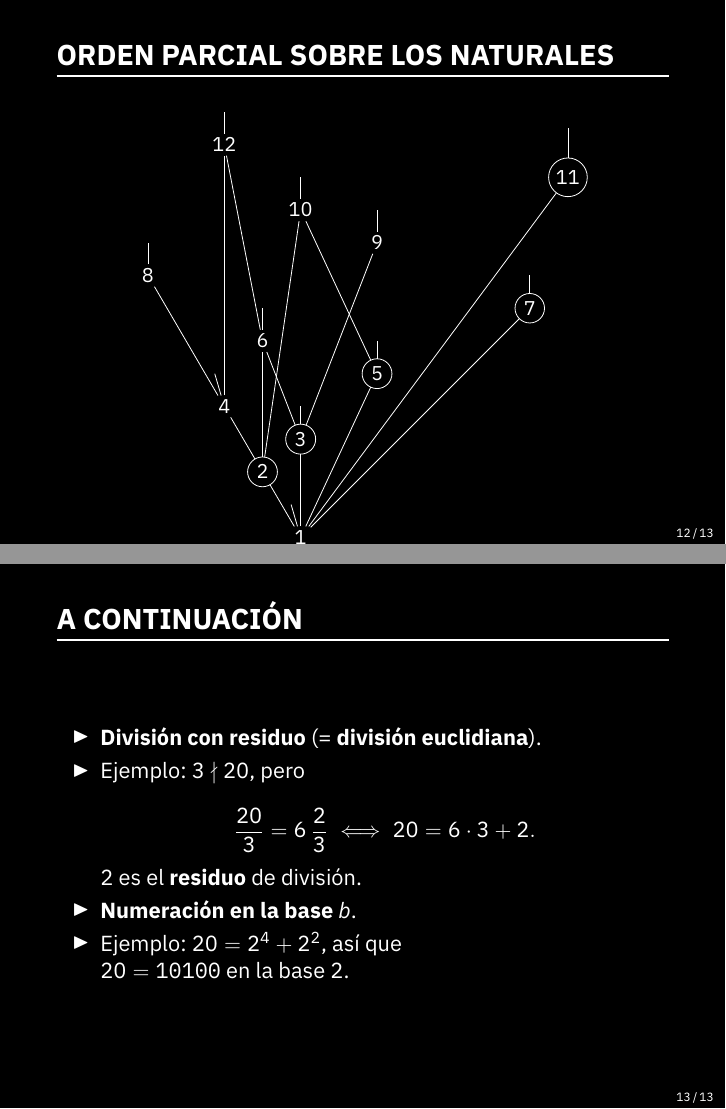
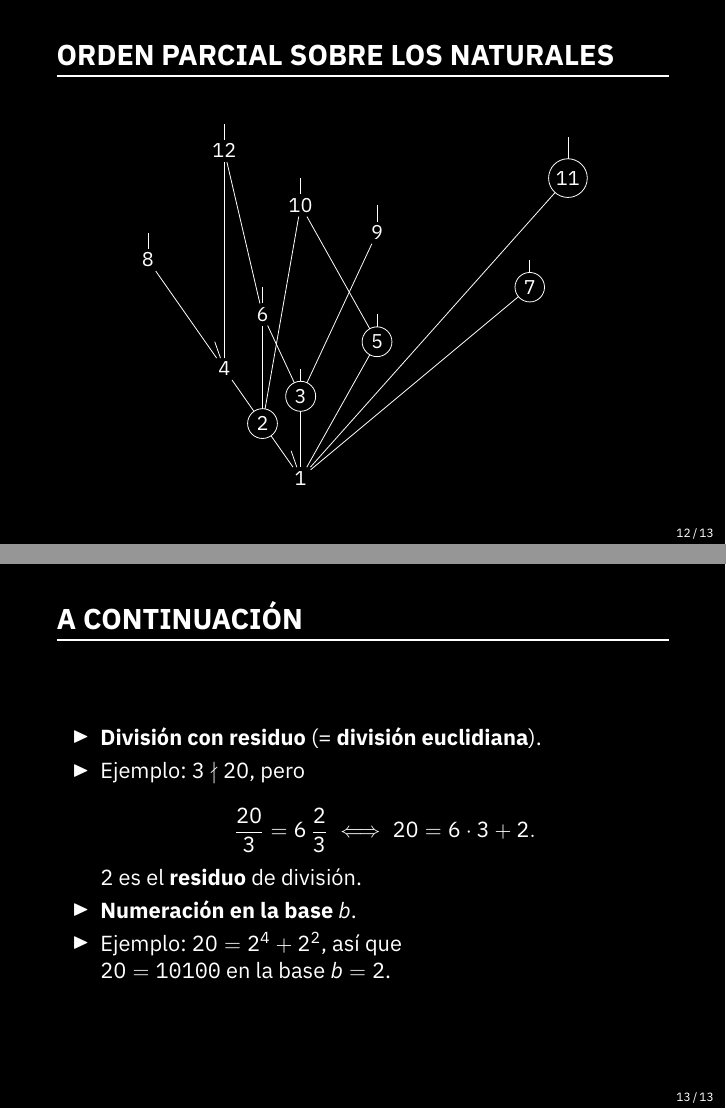
Before and after one commit to alexey-beshenov/tn-intro, LaTeX slides (slides/divisibilidad.tex): pages 64 and 69 of 70, joined at a grey line. Compiled offline with XeLaTeX.

Commit message:
Small changes

```diff
--- a/slides/divisibilidad.tex
+++ b/slides/divisibilidad.tex
@@ -257,7 +257,7 @@
 \begin{frame}
   \frametitle{ORDEN PARCIAL SOBRE LOS NATURALES}
 
-  \[ \begin{tikzpicture}[font=\small,x=1.75em, y=1.5em, every node/.style={inner sep=2pt,outer sep=0pt}]
+  \[ \begin{tikzpicture}[font=\small,x=1.75em, y=1.25em, every node/.style={inner sep=2pt,outer sep=0pt}]
       \draw (0,0) node (n1) {$1$};
       \draw (-1,2) node[circle, draw=white] (n2) {$2$};
       \draw (0,3) node[circle, draw=white] (n3) {$3$};
@@ -324,7 +324,7 @@
 
     \item<5-> Ejemplo: $20 = 2^4 + 2^2$, así que
 
-      $20 = \text{\texttt{10100}}$ en la base $2$.
+      $20 = \text{\texttt{10100}}$ en la base $b = 2$.
     \end{itemize}
   \end{frame}
 
```
